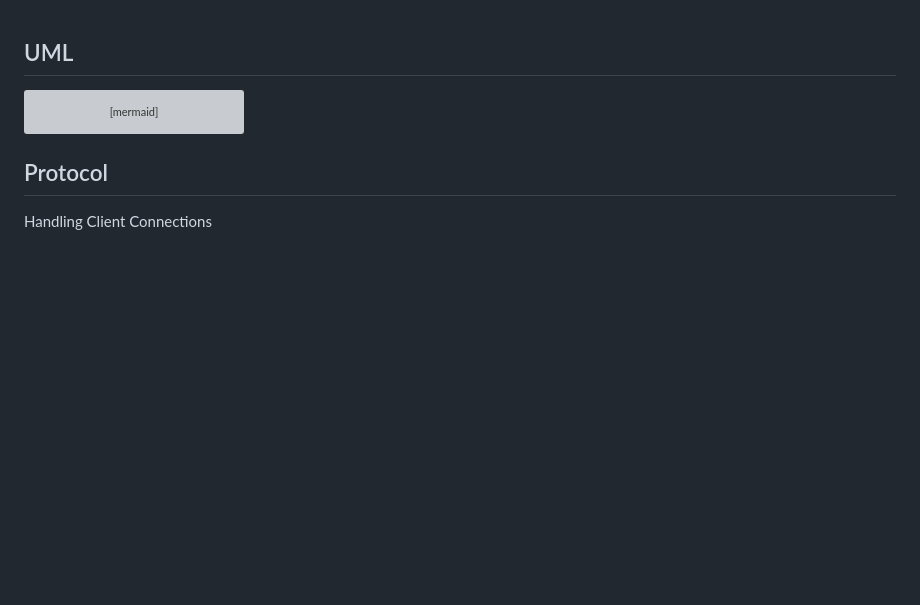
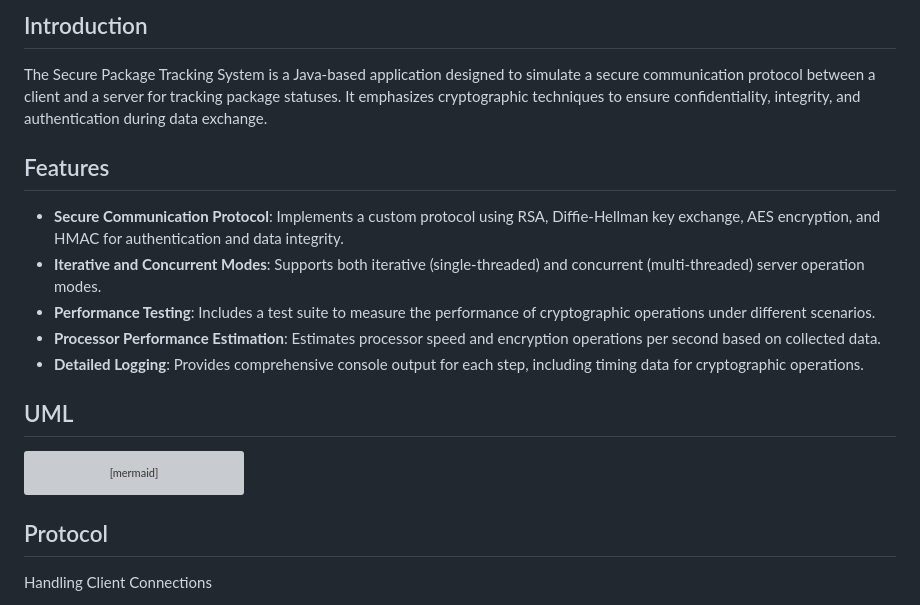
Before and after one commit to jjdiazo1/SecurePackageTracking, a Markdown page: README.md, the part around the change. Drawn GitHub-style; blank space fills up the shorter version; grey boxes are pictures that could not be loaded.

```diff
--- a/README.md
+++ b/README.md
@@ -1,3 +1,12 @@
+## Introduction
+The Secure Package Tracking System is a Java-based application designed to simulate a secure communication protocol between a client and a server for tracking package statuses. It emphasizes cryptographic techniques to ensure confidentiality, integrity, and authentication during data exchange.
+
+## Features
+- **Secure Communication Protocol**: Implements a custom protocol using RSA, Diffie-Hellman key exchange, AES encryption, and HMAC for authentication and data integrity.
+- **Iterative and Concurrent Modes**: Supports both iterative (single-threaded) and concurrent (multi-threaded) server operation modes.
+- **Performance Testing**: Includes a test suite to measure the performance of cryptographic operations under different scenarios.
+- **Processor Performance Estimation**: Estimates processor speed and encryption operations per second based on collected data.
+- **Detailed Logging**: Provides comprehensive console output for each step, including timing data for cryptographic operations.
 
 ## UML
 
```
